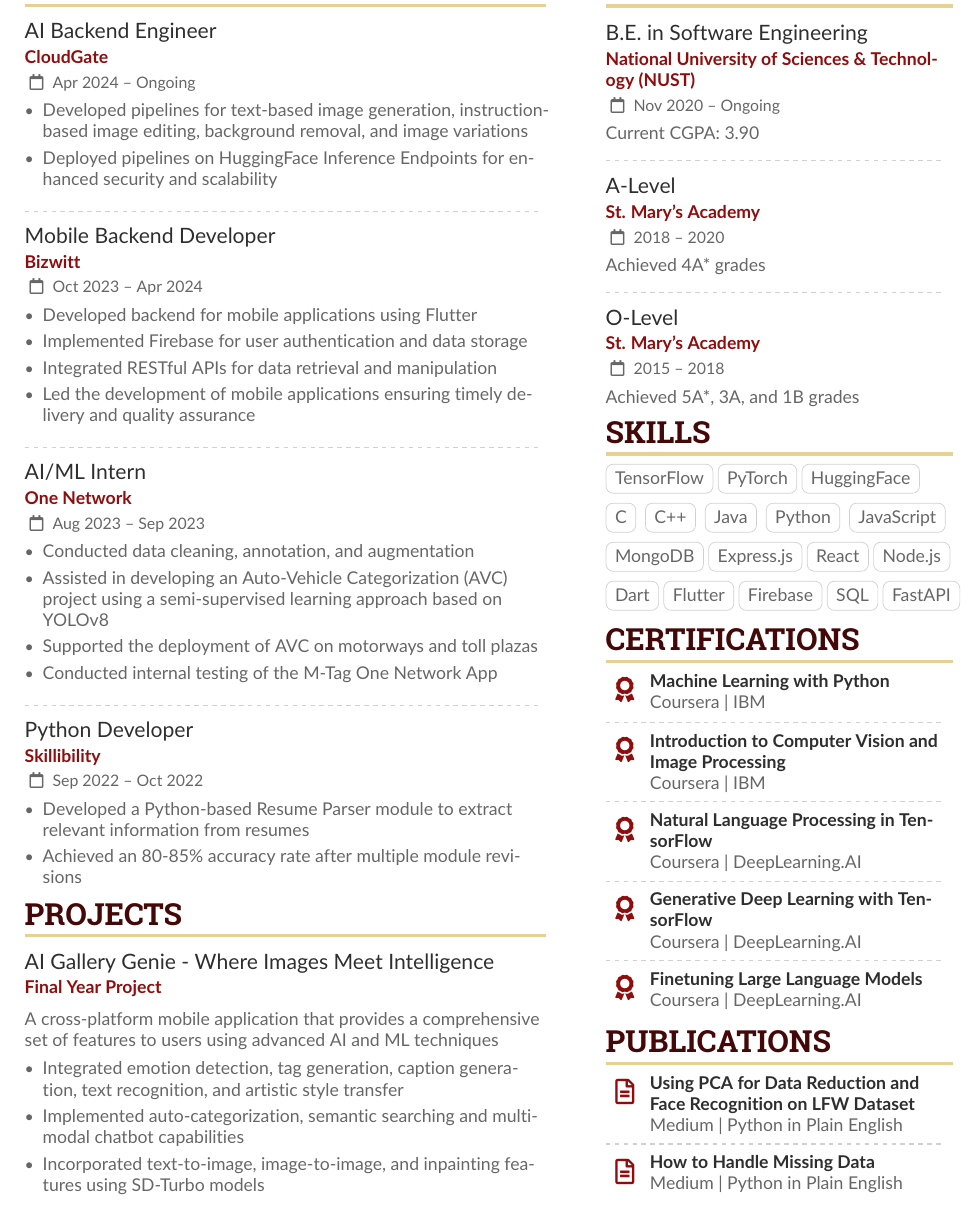
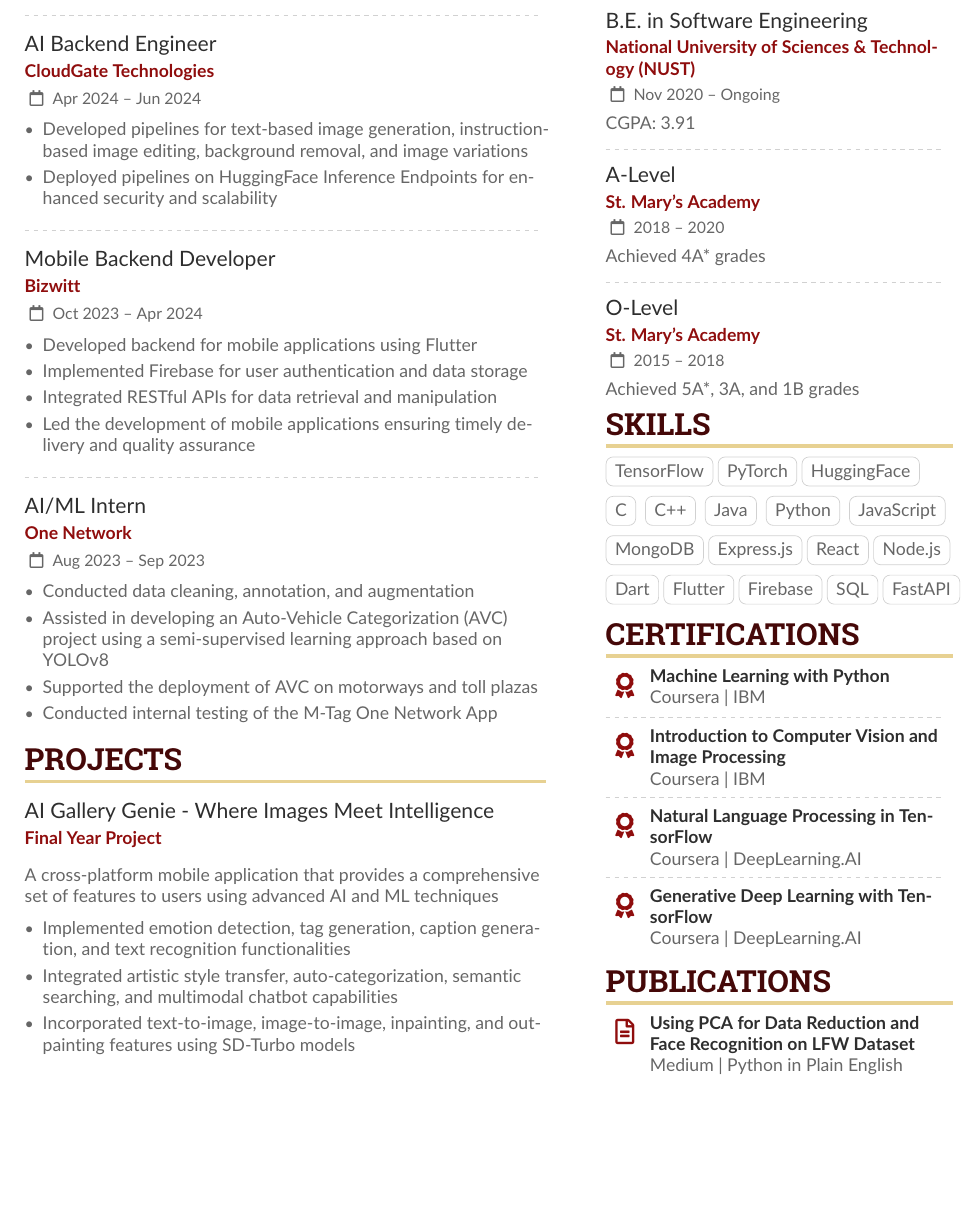
Before and after one commit to ahmedmbutt/Resume, a LaTeX CV (main.tex): part of the page, cut so that both start at the same text, the shorter picture padded with empty space. Compiled offline with pdfLaTeX.

Commit message:
Add files via upload

```diff
--- a/main.tex
+++ b/main.tex
@@ -87,14 +93,14 @@
 \item Conducted internal testing of the M-Tag One Network App
 \end{itemize}
 
-\divider
+% \divider
 
-\cvevent{Python Developer}{Skillibility}{Sep 2022 -- Oct 2022}{}
+% \cvevent{Python Developer}{Skillibility}{Sep 2022 -- Oct 2022}{}
 
-\begin{itemize}
-\item Developed a Python-based Resume Parser module to extract relevant information from resumes
-\item Achieved an 80-85\% accuracy rate after multiple module revisions
-\end{itemize}
+% \begin{itemize}
+% \item Developed a Python-based Resume Parser module to extract relevant information from resumes
+% \item Achieved an 85\% accuracy rate after multiple module revisions
+% \end{itemize}
 
 % \divider
 
@@ -111,17 +117,17 @@
 
 \cvevent{AI Gallery Genie - Where Images Meet Intelligence}{Final Year Project}{}{}
 
+% A mobile app revolutionizing galleries using AI/ML techniques
+% A cross-platform mobile app enhancing image galleries with AI and ML techniques
+A cross-platform mobile application that provides a comprehensive set of features to users using advanced AI and ML techniques
 % A cross-platform mobile application that provides a comprehensive set of features for managing and enhancing image galleries using advanced AI and machine learning techniques
-A cross-platform mobile application that provides a comprehensive set of features to users using advanced AI and ML techniques
-% A cross-platform mobile app enhancing image galleries with AI and ML techniques
-% A mobile app revolutionizing galleries using AI/ML techniques
 
 \medskip
 
 \begin{itemize}
-\item Integrated emotion detection, tag generation, caption generation, text recognition, and artistic style transfer
-\item Implemented auto-categorization, semantic searching and multimodal chatbot capabilities
-\item Incorporated text-to-image, image-to-image, and inpainting features using SD-Turbo models
+\item Implemented emotion detection, tag generation, caption generation, and text recognition functionalities
+\item Integrated artistic style transfer, auto-categorization, semantic searching, and multimodal chatbot capabilities
+\item Incorporated text-to-image, image-to-image, inpainting, and outpainting features using SD-Turbo models
 \end{itemize}
 
 % \setlength{\columnsep}{0.25cm}
@@ -207,18 +215,17 @@
 
 \cvachievement{\faAward}{Generative Deep Learning with TensorFlow}{Coursera | DeepLearning.AI}
 
-\divider
+% \divider
 
-\cvachievement{\faAward}{Finetuning Large Language Models
-}{Coursera | DeepLearning.AI}
+% \cvachievement{\faAward}{Finetuning Large Language Models}{Coursera | DeepLearning.AI}
 
 \cvsection{Publications}
 
 \cvachievement{\faFile*[regular]}{Using PCA for Data Reduction and Face Recognition on LFW Dataset}{Medium | Python in Plain English}
 
-\divider
+% \divider
 
-\cvachievement{\faFile*[regular]}{How to Handle Missing Data}{Medium | Python in Plain English}
+% \cvachievement{\faFile*[regular]}{How to Handle Missing Data}{Medium | Python in Plain English}
 
 % \divider
 
```
Also changed, not shown: Résumé.pdf, main.tex (14 more changed lines).
